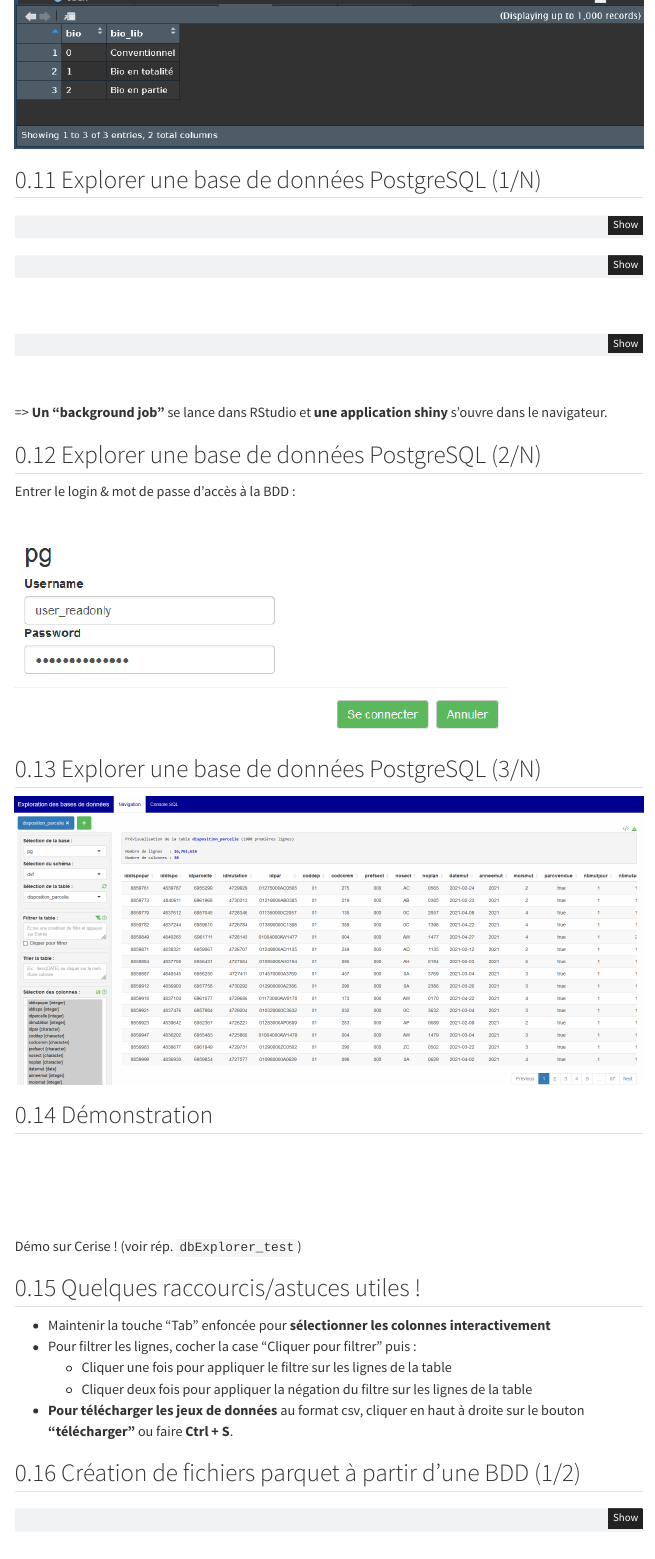
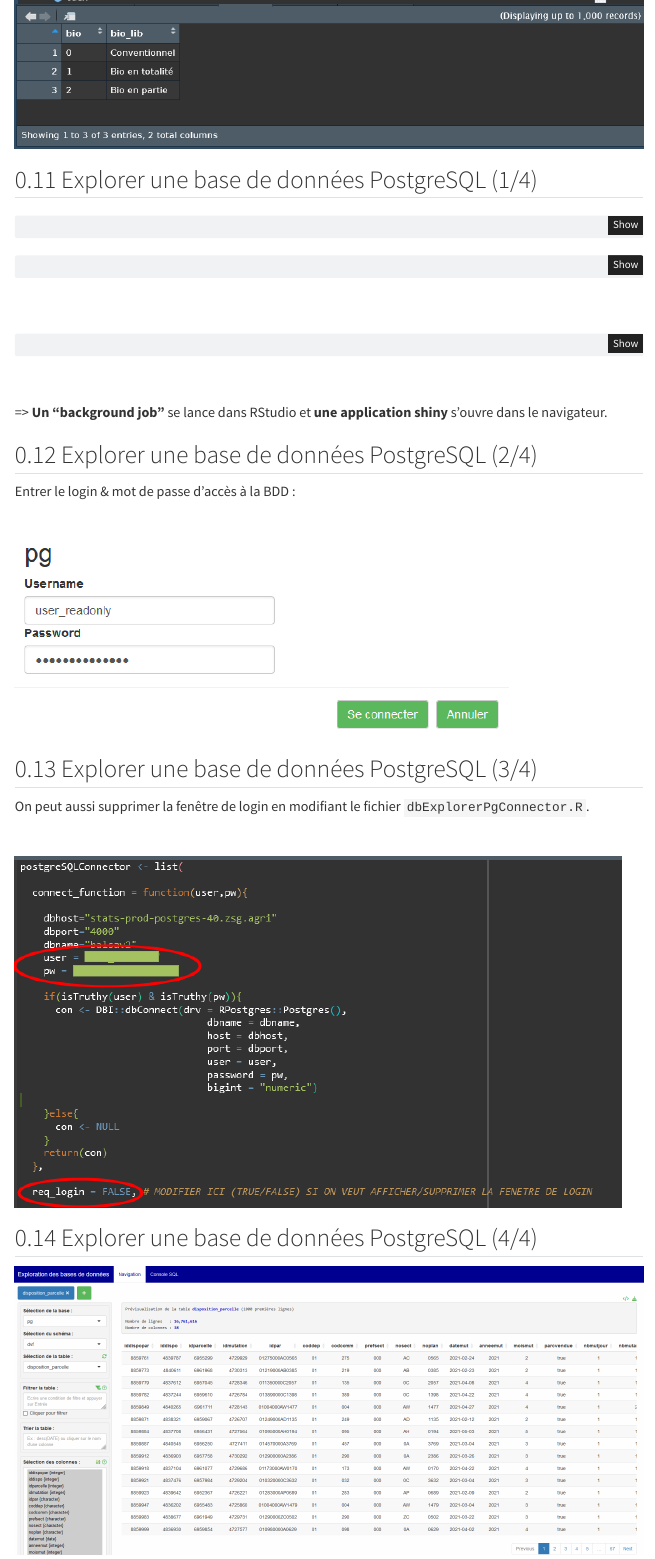
Before and after one commit to ddotta/presentation_dbExplorer, a Quarto document (template.qmd): the page in a window 1100 px wide, from 3310 px down. Rendered offline with R 4.5, knitr and Pandoc in place of Quarto, with nearby package versions; menus at the side of the page are left out.

Commit message:
feat: ajout procédure pour supprimer fenêtre de login

````diff
--- a/template.qmd
+++ b/template.qmd
@@ -165,7 +165,7 @@ con <- connection_open(
 ![](img/balsaV2_affichage_table.png){fig-align="center"}
 
 
-## Explorer une base de données PostgreSQL (1/N)
+## Explorer une base de données PostgreSQL (1/4)
 
 ```{.r}
 ## Installation du package
@@ -194,13 +194,21 @@ ExplorerDonnees(connectorFile = connector_file)
 
 => **Un "background job"** se lance dans RStudio et **une application shiny** s'ouvre dans le navigateur.
 
-## Explorer une base de données PostgreSQL (2/N)
+## Explorer une base de données PostgreSQL (2/4)
 
 Entrer le login & mot de passe d'accès à la BDD :
 
 ![](img/identification_dbExplorer.png){fig-align="center"}
 
-## Explorer une base de données PostgreSQL (3/N)
+## Explorer une base de données PostgreSQL (3/4)
+
+On peut aussi supprimer la fenêtre de login en modifiant le fichier `dbExplorerPgConnector.R`.
+
+<br>
+
+![](img/no_login.png){fig-align="center"}
+
+## Explorer une base de données PostgreSQL (4/4)
 
 ![](img/image_explorateur_bdd.png){fig-align="center"}
 
````
Also changed, not shown: img/no_login.png (added).
